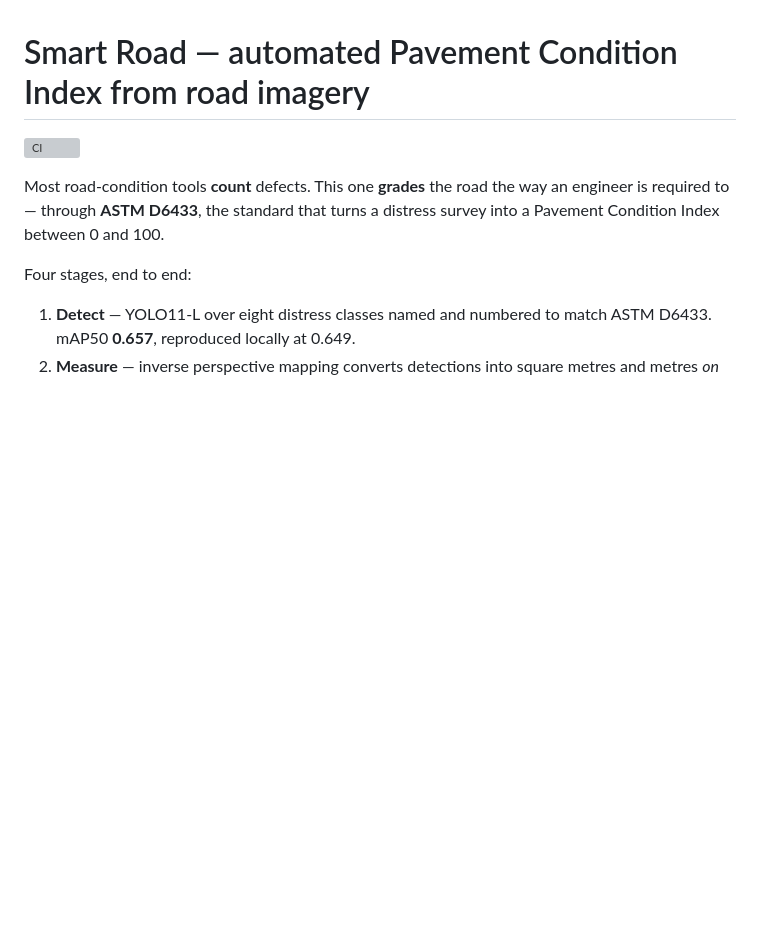
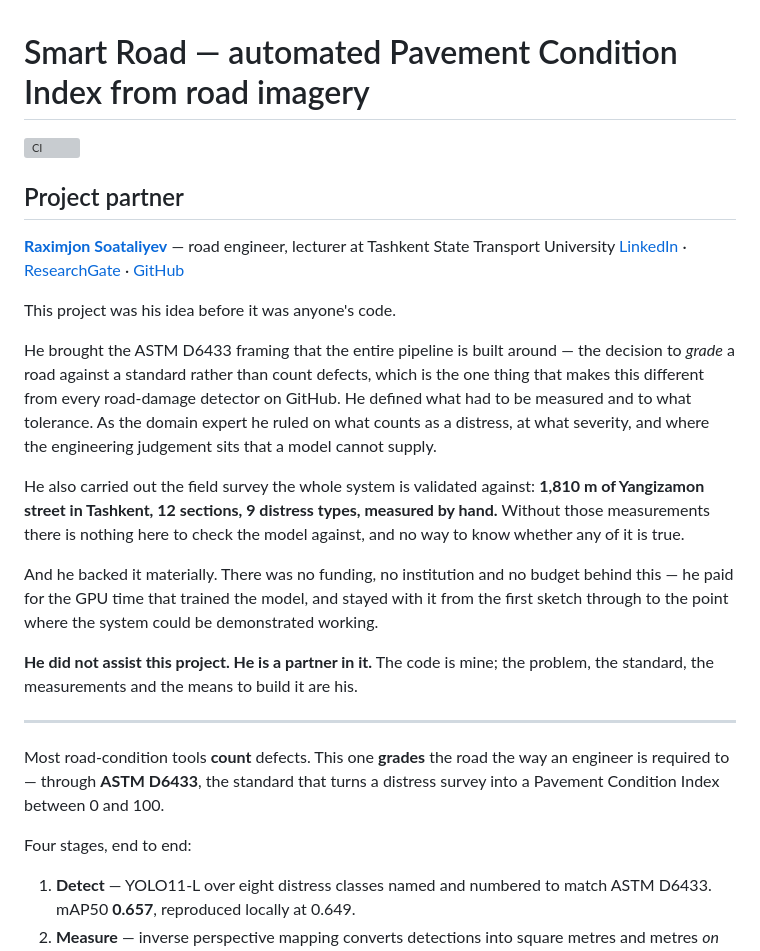
Before and after one commit to uzbtrust/smart-road, a Markdown page: README.md, the part around the change. Rendered like a GitHub page; blank space fills up the shorter version; grey boxes are pictures that could not be loaded.

Commit message:
Put the project partner at the top of the README
Raximjon Soataliyev originated the concept, set the ASTM D6433 framing the
pipeline is built around, carried out the 1,810 m field survey every result is
validated against, and funded the training when there was nothing else funding
it. That belongs above the results, not in a credits line at the bottom.

```diff
--- a/README.md
+++ b/README.md
@@ -1,6 +1,35 @@
 # Smart Road — automated Pavement Condition Index from road imagery
 
 [![CI](https://github.com/uzbtrust/smart-road/actions/workflows/ci.yml/badge.svg)](https://github.com/uzbtrust/smart-road/actions/workflows/ci.yml)
+
+## Project partner
+
+**[Raximjon Soataliyev](https://github.com/BeEngineer-UZ)** — road engineer, lecturer at Tashkent State Transport University
+[LinkedIn](https://www.linkedin.com/in/raximjon-soataliyev-6b0b3b196/) · [ResearchGate](https://www.researchgate.net/profile/Raximjon-Soataliyev) · [GitHub](https://github.com/BeEngineer-UZ)
+
+This project was his idea before it was anyone's code.
+
+He brought the ASTM D6433 framing that the entire pipeline is built around — the
+decision to *grade* a road against a standard rather than count defects, which is
+the one thing that makes this different from every road-damage detector on
+GitHub. He defined what had to be measured and to what tolerance. As the domain
+expert he ruled on what counts as a distress, at what severity, and where the
+engineering judgement sits that a model cannot supply.
+
+He also carried out the field survey the whole system is validated against:
+**1,810 m of Yangizamon street in Tashkent, 12 sections, 9 distress types,
+measured by hand.** Without those measurements there is nothing here to check the
+model against, and no way to know whether any of it is true.
+
+And he backed it materially. There was no funding, no institution and no budget
+behind this — he paid for the GPU time that trained the model, and stayed with it
+from the first sketch through to the point where the system could be demonstrated
+working.
+
+**He did not assist this project. He is a partner in it.** The code is mine; the
+problem, the standard, the measurements and the means to build it are his.
+
+---
 
 Most road-condition tools **count** defects. This one **grades** the road the way
 an engineer is required to — through **ASTM D6433**, the standard that turns a
```
